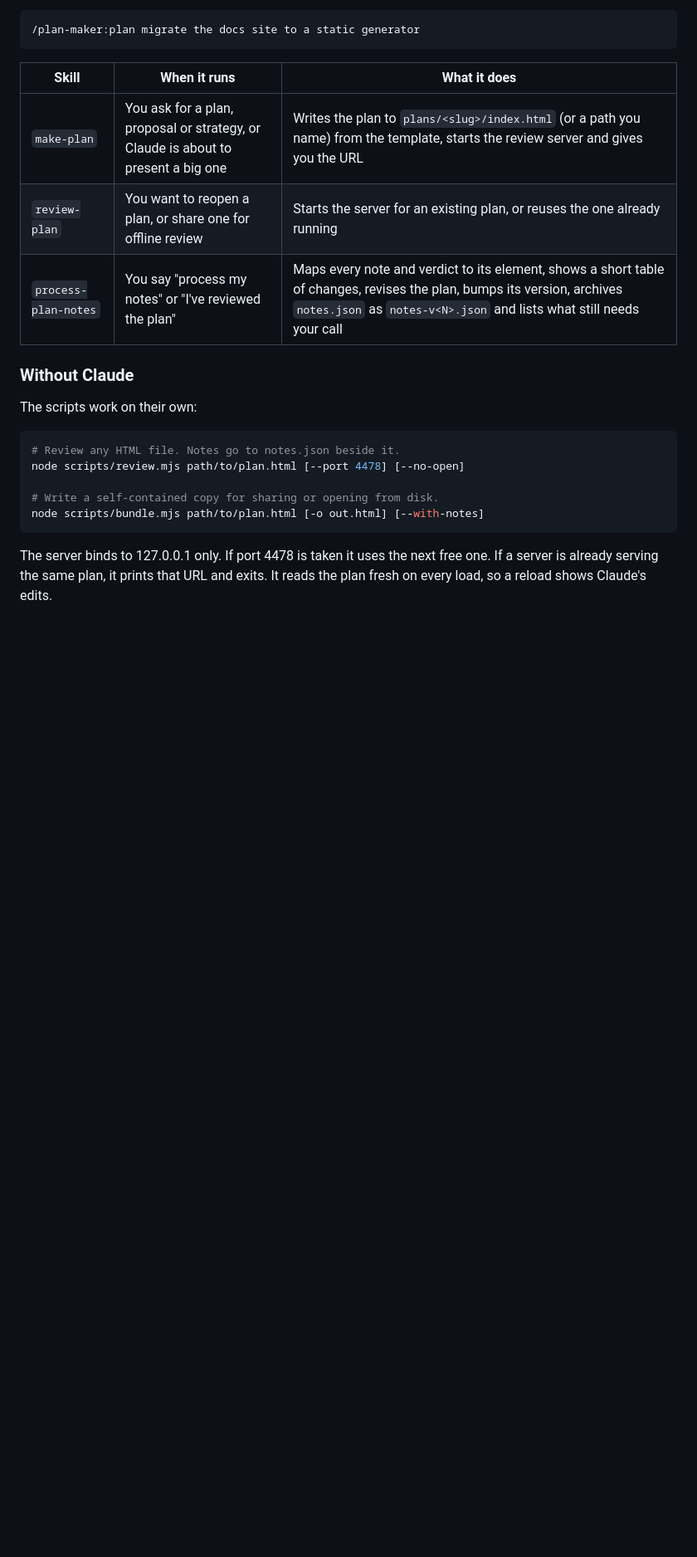
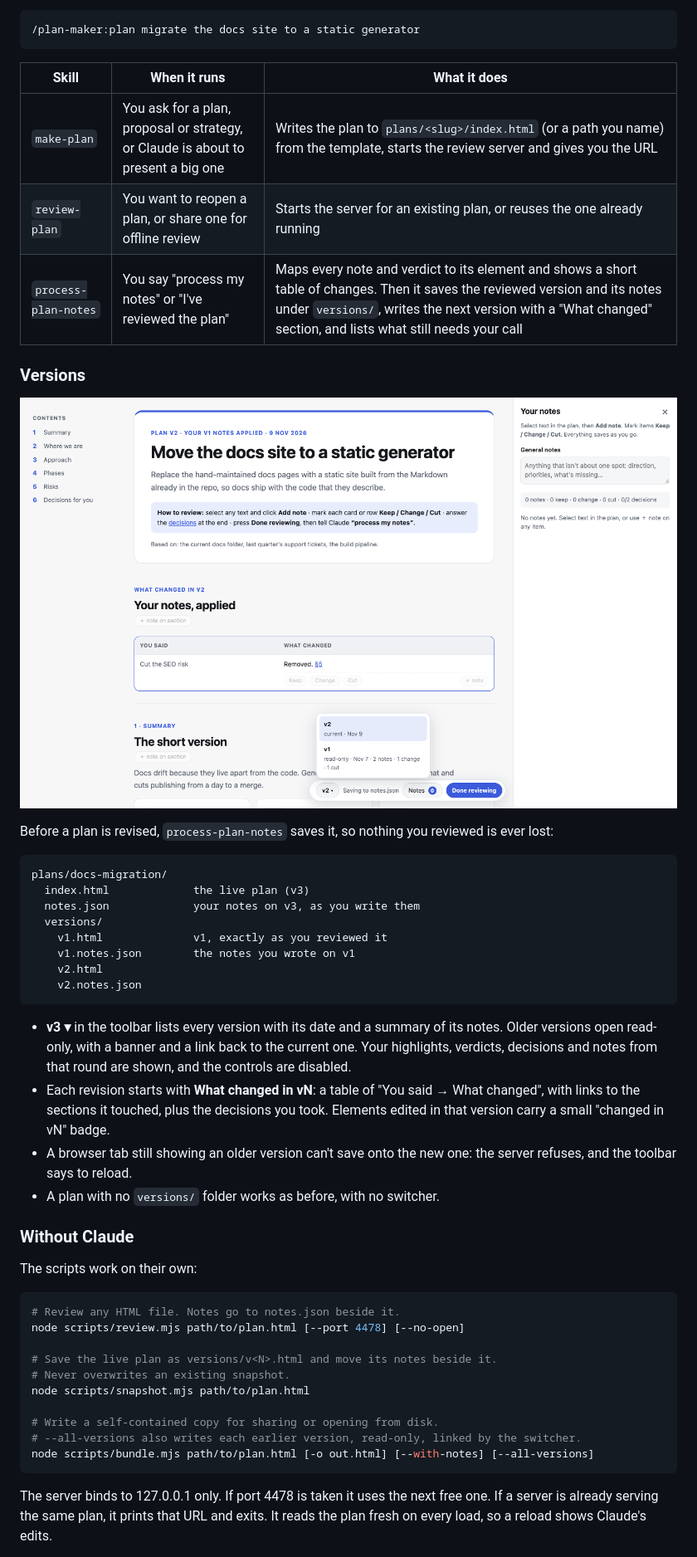
Before and after one commit to crathgeb/plan-maker, a Markdown page: README.md, the part around one of its changes. Shown at 83% size. Drawn GitHub-style; pictures changed too: docs/versions.png (added); blank space fills up the shorter version.

Commit message:
plan-maker 0.2.0: README, changelog, screenshots
Co-Authored-By: Claude Opus 5.5 <noreply@anthropic.com>

````diff
--- a/README.md
+++ b/README.md
@@ -39,7 +39,29 @@ Just ask for a plan ("plan the migration to the new billing provider", "write up
 |---|---|---|
 | `make-plan` | You ask for a plan, proposal or strategy, or Claude is about to present a big one | Writes the plan to `plans/<slug>/index.html` (or a path you name) from the template, starts the review server and gives you the URL |
 | `review-plan` | You want to reopen a plan, or share one for offline review | Starts the server for an existing plan, or reuses the one already running |
-| `process-plan-notes` | You say "process my notes" or "I've reviewed the plan" | Maps every note and verdict to its element, shows a short table of changes, revises the plan, bumps its version, archives `notes.json` as `notes-v<N>.json` and lists what still needs your call |
+| `process-plan-notes` | You say "process my notes" or "I've reviewed the plan" | Maps every note and verdict to its element and shows a short table of changes. Then it saves the reviewed version and its notes under `versions/`, writes the next version with a "What changed" section, and lists what still needs your call |
+
+### Versions
+
+![v2 of a plan: the "What changed in v2" section and the version switcher open, listing v2 (current) and v1 (read-only, with a summary of its notes)](docs/versions.png)
+
+Before a plan is revised, `process-plan-notes` saves it, so nothing you reviewed is ever lost:
+
+```
+plans/docs-migration/
+  index.html             the live plan (v3)
+  notes.json             your notes on v3, as you write them
+  versions/
+    v1.html              v1, exactly as you reviewed it
+    v1.notes.json        the notes you wrote on v1
+    v2.html
+    v2.notes.json
+```
+
+- **v3 ▾** in the toolbar lists every version with its date and a summary of its notes. Older versions open read-only, with a banner and a link back to the current one. Your highlights, verdicts, decisions and notes from that round are shown, and the controls are disabled.
+- Each revision starts with **What changed in vN**: a table of "You said → What changed", with links to the sections it touched, plus the decisions you took. Elements edited in that version carry a small "changed in vN" badge.
+- A browser tab still showing an older version can't save onto the new one: the server refuses, and the toolbar says to reload.
+- A plan with no `versions/` folder works as before, with no switcher.
 
 ### Without Claude
 
@@ -49,8 +71,13 @@ The scripts work on their own:
 # Review any HTML file. Notes go to notes.json beside it.
 node scripts/review.mjs path/to/plan.html [--port 4478] [--no-open]
 
+# Save the live plan as versions/v<N>.html and move its notes beside it.
+# Never overwrites an existing snapshot.
+node scripts/snapshot.mjs path/to/plan.html
+
 # Write a self-contained copy for sharing or opening from disk.
-node scripts/bundle.mjs path/to/plan.html [-o out.html] [--with-notes]
+# --all-versions also writes each earlier version, read-only, linked by the switcher.
+node scripts/bundle.mjs path/to/plan.html [-o out.html] [--with-notes] [--all-versions]
 ```
 
 The server binds to 127.0.0.1 only. If port 4478 is taken it uses the next free one. If a server is already serving the same plan, it prints that URL and exits. It reads the plan fresh on every load, so a reload shows Claude's edits.
````
Also changed, not shown: other parts of README.md (+19 -5 lines), CHANGELOG.md (+12 -0 lines), docs/screenshot.png, 1 other file.
